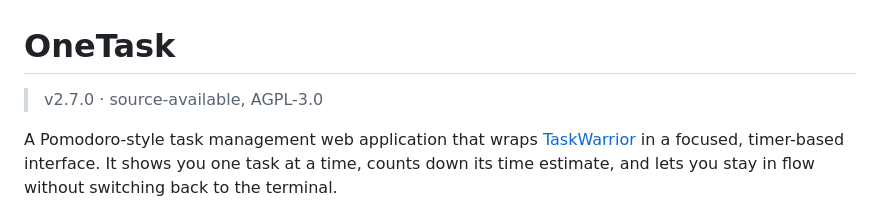
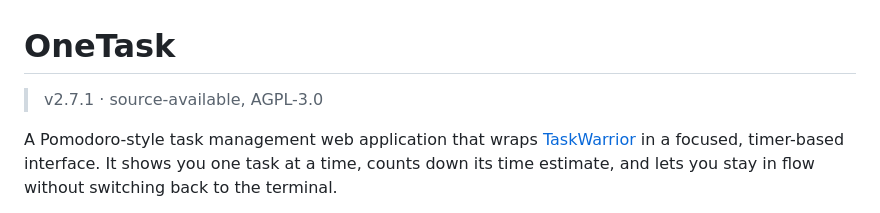
Before and after one commit to porterbhall/oneTask, a Markdown page: README.md, the part around the change. Drawn GitHub-style.

Commit message:
Bump version to 2.7.1

```diff
--- a/README.md
+++ b/README.md
@@ -1,6 +1,6 @@
 # OneTask
 
-> v2.7.0 · source-available, AGPL-3.0
+> v2.7.1 · source-available, AGPL-3.0
 
 A Pomodoro-style task management web application that wraps [TaskWarrior](https://taskwarrior.org/) in a focused, timer-based interface. It shows you one task at a time, counts down its time estimate, and lets you stay in flow without switching back to the terminal.
 
```
